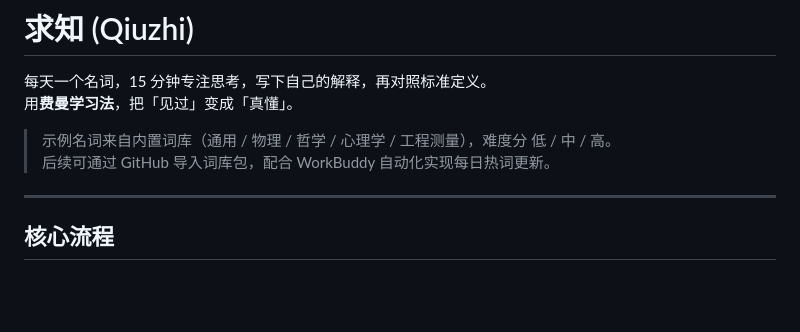
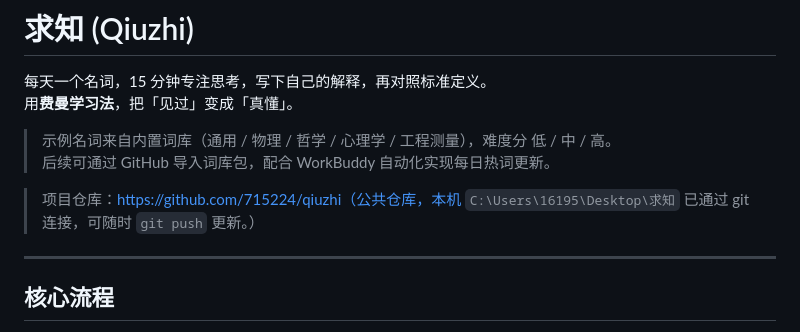
Before and after one commit to 715224/qiuzhi, a Markdown page: README.md, the part around the change. Rendered like a GitHub page; blank space fills up the shorter version.

Commit message:
docs: 补充项目公共仓库地址（github.com/715224/qiuzhi）

```diff
--- a/README.md
+++ b/README.md
@@ -5,6 +5,8 @@
 
 > 示例名词来自内置词库（通用 / 物理 / 哲学 / 心理学 / 工程测量），难度分 低 / 中 / 高。
 > 后续可通过 GitHub 导入词库包，配合 WorkBuddy 自动化实现每日热词更新。
+
+> 项目仓库：https://github.com/715224/qiuzhi（公共仓库，本机 `C:\Users\16195\Desktop\求知` 已通过 git 连接，可随时 `git push` 更新。）
 
 ---
 
```
